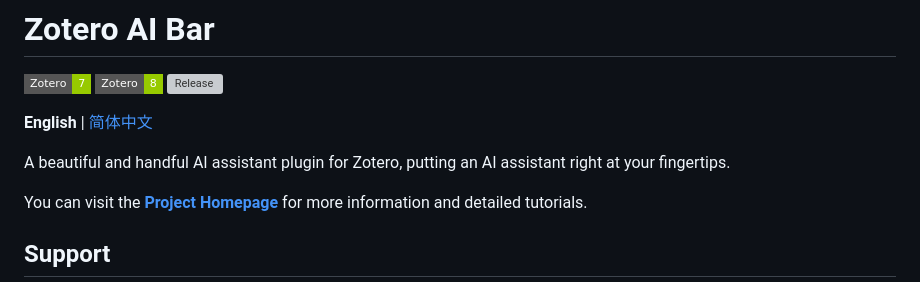
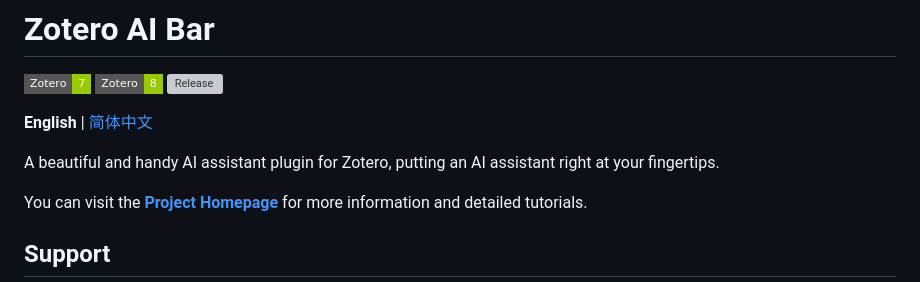
Before and after one commit to swcxito/zotero-ai-bar, a Markdown page: README.md, the part around the change. Drawn GitHub-style; badges without logos; grey boxes are pictures that could not be loaded.

```diff
--- a/README.md
+++ b/README.md
@@ -4,7 +4,7 @@
 
 **English** | [简体中文](docs/README_zh-CN.md)
 
-A beautiful and handful AI assistant plugin for Zotero, putting an AI assistant right at your fingertips.
+A beautiful and handy AI assistant plugin for Zotero, putting an AI assistant right at your fingertips.
 
 You can visit the [**Project Homepage**](https://zotero.fukeke.com) for more information and detailed tutorials.
 
```
Also changed, not shown: docs/README_zh-CN.md (+1 -1 lines).
